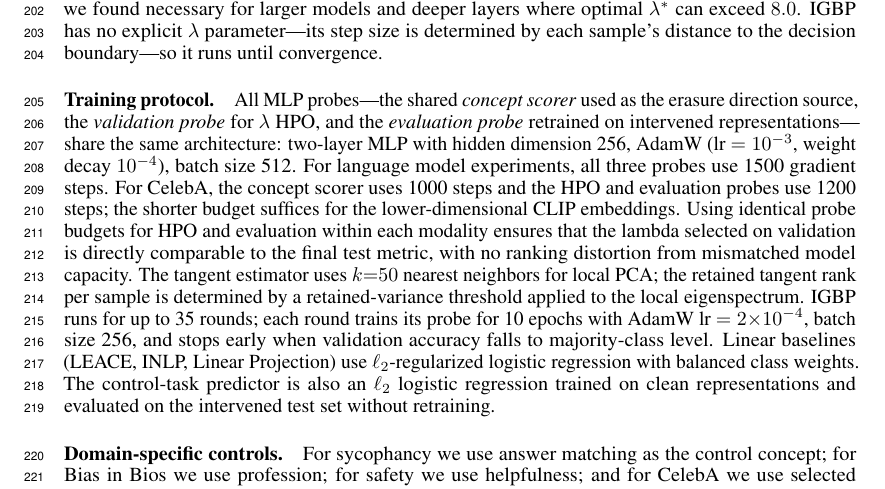
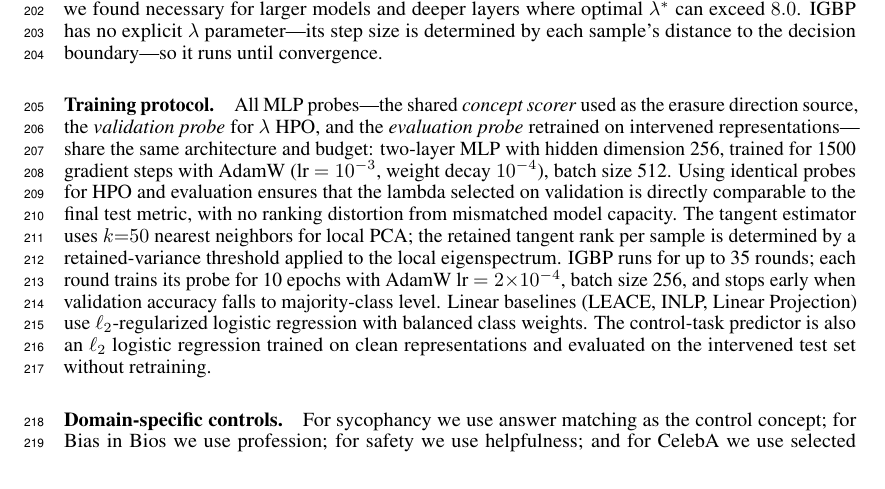
Before and after one commit to MatanAvitan/acc_int_paper, a LaTeX document (neurips_2026.tex, which reads sections/evaluation.tex): part of page 6 of 28, cut so that both start at the same text. Compiled offline with pdfLaTeX.

Commit message:
Restore unified 1500-step protocol; CelebA rerun in progress
Co-Authored-By: Claude Sonnet 4.6 <noreply@anthropic.com>

```diff
--- a/sections/evaluation.tex
+++ b/sections/evaluation.tex
@@ -13,7 +13,7 @@ The precision metric is intentionally strict: after every erasure method finishe
 Most gradient-based methods share a common erasure strength parameter $\lambda$. For \AmbGCE{} and \TanGCE{}, $\lambda$ scales the ambient or tangent-projected update. Because \TanGCE{}'s tangent projection attenuates the effective step size by $\|\mathbf{u}_i^{\mathrm{tan}}\|^2 \leq 1$, a fixed $\lambda$ across methods would systematically under-erase for the tangent-constrained update. Rather than manually choosing different values, we adopt validation-based hyperparameter selection: all $\lambda$-based methods search the same grid and select the $\lambda^*$ that minimizes validation nonlinear probe accuracy. The main comparison (Table~\ref{tab:full_comparison}) and vision benchmarks use $\lambda \in \{0.5, 1.0, 2.0, 4.0, 8.0\}$; the multi-model generalization experiments use the extended grid $\lambda \in \{0.25, 0.5, 1.0, 2.0, 4.0, 8.0, 16.0, 32.0\}$, which we found necessary for larger models and deeper layers where optimal $\lambda^*$ can exceed $8.0$. IGBP has no explicit $\lambda$ parameter---its step size is determined by each sample's distance to the decision boundary---so it runs until convergence.
 
 \paragraph{Training protocol.}
-All MLP probes---the shared \emph{concept scorer} used as the erasure direction source, the \emph{validation probe} for $\lambda$ HPO, and the \emph{evaluation probe} retrained on intervened representations---share the same architecture: two-layer MLP with hidden dimension 256, AdamW (lr~$=10^{-3}$, weight decay $10^{-4}$), batch size 512. For language model experiments, all three probes use 1500 gradient steps. For CelebA, the concept scorer uses 1000 steps and the HPO and evaluation probes use 1200 steps; the shorter budget suffices for the lower-dimensional CLIP embeddings. Using identical probe budgets for HPO and evaluation within each modality ensures that the lambda selected on validation is directly comparable to the final test metric, with no ranking distortion from mismatched model capacity. The tangent estimator uses $k{=}50$ nearest neighbors for local PCA; the retained tangent rank per sample is determined by a retained-variance threshold applied to the local eigenspectrum. IGBP runs for up to 35 rounds; each round trains its probe for 10 epochs with AdamW lr~$=2{\times}10^{-4}$, batch size 256, and stops early when validation accuracy falls to majority-class level. Linear baselines (LEACE, INLP, Linear Projection) use $\ell_2$-regularized logistic regression with balanced class weights. The control-task predictor is also an $\ell_2$ logistic regression trained on clean representations and evaluated on the intervened test set without retraining.
+All MLP probes---the shared \emph{concept scorer} used as the erasure direction source, the \emph{validation probe} for $\lambda$ HPO, and the \emph{evaluation probe} retrained on intervened representations---share the same architecture and budget: two-layer MLP with hidden dimension 256, trained for 1500 gradient steps with AdamW (lr~$=10^{-3}$, weight decay $10^{-4}$), batch size 512. Using identical probes for HPO and evaluation ensures that the lambda selected on validation is directly comparable to the final test metric, with no ranking distortion from mismatched model capacity. The tangent estimator uses $k{=}50$ nearest neighbors for local PCA; the retained tangent rank per sample is determined by a retained-variance threshold applied to the local eigenspectrum. IGBP runs for up to 35 rounds; each round trains its probe for 10 epochs with AdamW lr~$=2{\times}10^{-4}$, batch size 256, and stops early when validation accuracy falls to majority-class level. Linear baselines (LEACE, INLP, Linear Projection) use $\ell_2$-regularized logistic regression with balanced class weights. The control-task predictor is also an $\ell_2$ logistic regression trained on clean representations and evaluated on the intervened test set without retraining.
 
 \paragraph{Domain-specific controls.}
 For sycophancy we use answer matching as the control concept; for Bias in Bios we use profession; for safety we use helpfulness; and for CelebA we use selected low-correlation facial attributes (5 per concept). This lets the evaluation distinguish targeted concept removal from broad representational damage.
```
Also changed, not shown: sections/results.tex (line endings or trailing spaces).
